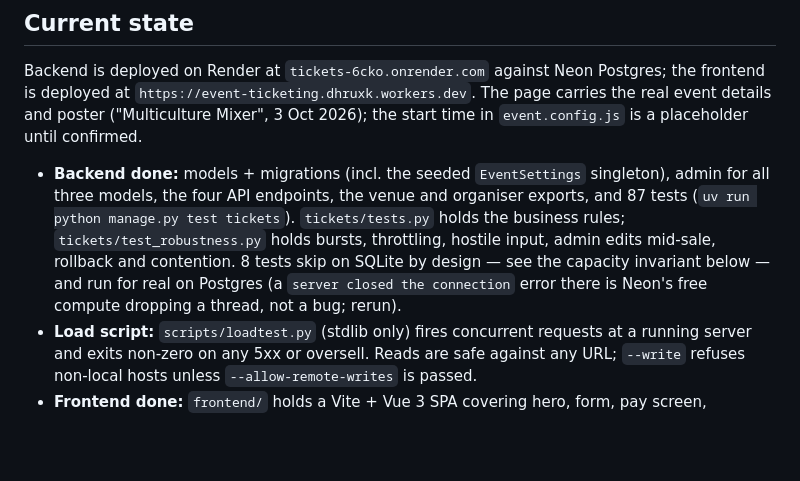
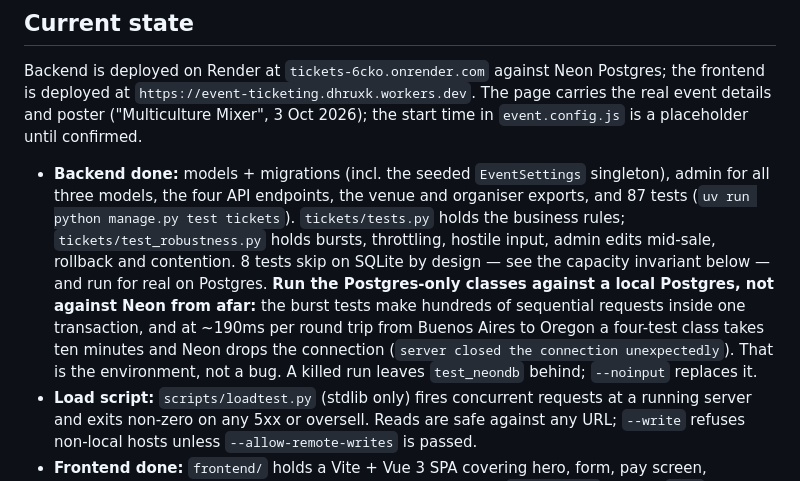
Before and after one commit to dxrxvk/Event_ticketing, a Markdown page: CLAUDE.md, the part around the change. Drawn GitHub-style; blank space fills up the shorter version.

Commit message:
Say where the Postgres-only tests should run
Running tickets.test_robustness against Neon from Buenos Aires takes ten
minutes for a four-test class and ends in dropped connections; that is
latency times hundreds of requests per test, not a defect. Point the next
person at a local Postgres instead, and note the --noinput escape hatch
for the test database a killed run leaves behind.

Co-Authored-By: Claude Fable 5.1 <noreply@anthropic.com>

```diff
--- a/CLAUDE.md
+++ b/CLAUDE.md
@@ -25,8 +25,12 @@ real event details and poster ("Multiculture Mixer", 3 Oct 2026); the start time
   and 87 tests (`uv run python manage.py test tickets`). `tickets/tests.py` holds the
   business rules; `tickets/test_robustness.py` holds bursts, throttling, hostile input,
   admin edits mid-sale, rollback and contention. 8 tests skip on SQLite by design — see
-  the capacity invariant below — and run for real on Postgres (a `server closed the
-  connection` error there is Neon's free compute dropping a thread, not a bug; rerun).
+  the capacity invariant below — and run for real on Postgres. **Run the Postgres-only
+  classes against a local Postgres, not against Neon from afar:** the burst tests make
+  hundreds of sequential requests inside one transaction, and at ~190ms per round trip
+  from Buenos Aires to Oregon a four-test class takes ten minutes and Neon drops the
+  connection (`server closed the connection unexpectedly`). That is the environment, not
+  a bug. A killed run leaves `test_neondb` behind; `--noinput` replaces it.
 - **Load script:** `scripts/loadtest.py` (stdlib only) fires concurrent requests at a
   running server and exits non-zero on any 5xx or oversell. Reads are safe against any
   URL; `--write` refuses non-local hosts unless `--allow-remote-writes` is passed.
```
